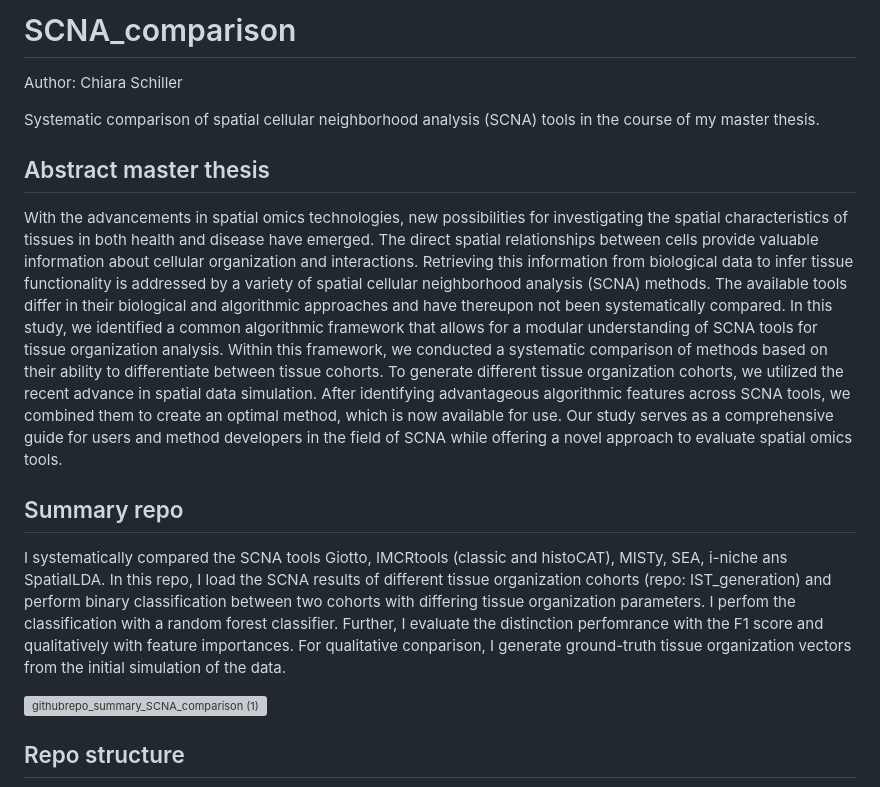
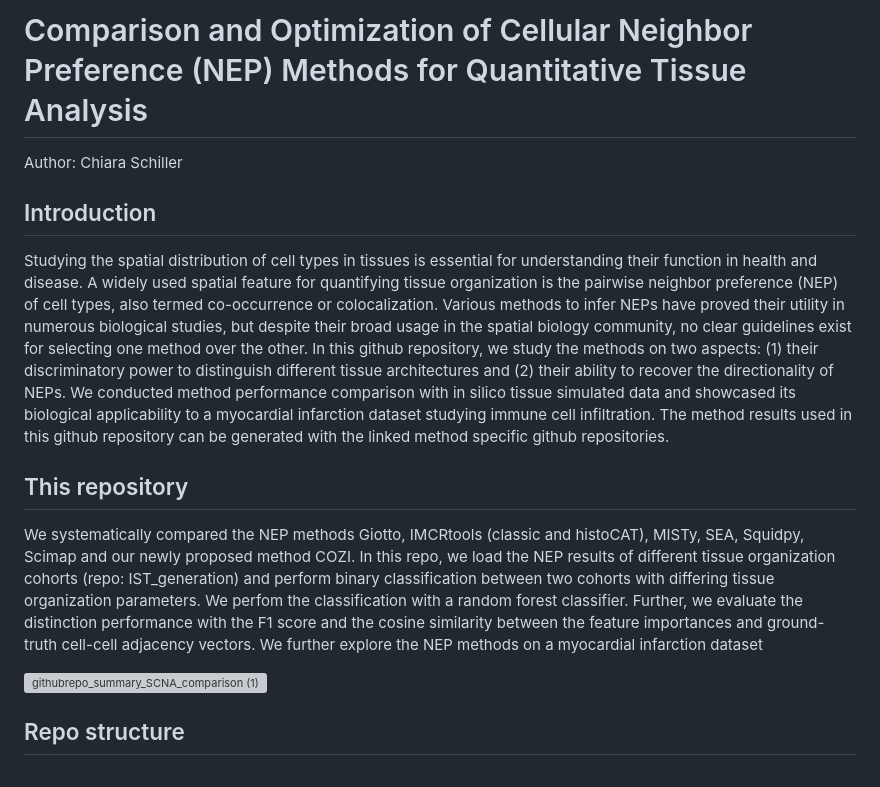
Before and after one commit to SchapiroLabor/NEP_comparison, a Markdown page: README.md, the part around the change. Rendered like a GitHub page; grey boxes are pictures that could not be loaded.

```diff
--- a/README.md
+++ b/README.md
@@ -1,13 +1,11 @@
-# SCNA_comparison
+# Comparison and Optimization of Cellular Neighbor Preference (NEP) Methods for Quantitative Tissue Analysis
 Author: Chiara Schiller
 
-Systematic comparison of spatial cellular neighborhood analysis (SCNA) tools in the course of my master thesis.
+## Introduction
+Studying the spatial distribution of cell types in tissues is essential for understanding their function in health and disease. A widely used spatial feature for quantifying tissue organization is the pairwise neighbor preference (NEP) of cell types, also termed co-occurrence or colocalization. Various methods to infer NEPs have proved their utility in numerous biological studies, but despite their broad usage in the spatial biology community, no clear guidelines exist for selecting one method over the other. In this github repository, we study the methods on two aspects: (1) their discriminatory power to distinguish different tissue architectures and (2) their ability to recover the directionality of NEPs. We conducted method performance comparison with in silico tissue simulated data and showcased its biological applicability to a myocardial infarction dataset studying immune cell infiltration. The method results used in this github repository can be generated with the linked method specific github repositories.
 
-## Abstract master thesis
-With the advancements in spatial omics technologies, new possibilities for investigating the spatial characteristics of tissues in both health and disease have emerged. The direct spatial relationships between cells provide valuable information about cellular organization and interactions. Retrieving this information from biological data to infer tissue functionality is addressed by a variety of spatial cellular neighborhood analysis (SCNA) methods. The available tools differ in their biological and algorithmic approaches and have thereupon not been systematically compared. In this study, we identified a common algorithmic framework that allows for a modular understanding of SCNA tools for tissue organization analysis. Within this framework, we conducted a systematic comparison of methods based on their ability to differentiate between tissue cohorts. To generate different tissue organization cohorts, we utilized the recent advance in spatial data simulation. After identifying advantageous algorithmic features across SCNA tools, we combined them to create an optimal method, which is now available for use. Our study serves as a comprehensive guide for users and method developers in the field of SCNA while offering a novel approach to evaluate spatial omics tools.
-
-## Summary repo
-I systematically compared the SCNA tools Giotto, IMCRtools (classic and histoCAT), MISTy, SEA, i-niche ans SpatialLDA. In this repo, I load the SCNA results of different tissue organization cohorts (repo: IST_generation) and perform binary classification between two cohorts with differing tissue organization parameters. I perfom the classification with a random forest classifier. Further, I evaluate the distinction perfomrance with the F1 score and qualitatively with feature importances. For qualitative conparison, I generate ground-truth tissue organization vectors from the initial simulation of the data.
+## This repository
+We systematically compared the NEP methods Giotto, IMCRtools (classic and histoCAT), MISTy, SEA, Squidpy, Scimap and our newly proposed method COZI. In this repo, we load the NEP results of different tissue organization cohorts (repo: IST_generation) and perform binary classification between two cohorts with differing tissue organization parameters. We perfom the classification with a random forest classifier. Further, we evaluate the distinction performance with the F1 score and the cosine similarity between the feature importances and ground-truth cell-cell adjacency vectors. We further explore the NEP methods on a myocardial infarction dataset
 
 ![githubrepo_summary_SCNA_comparison (1)](https://github.com/SchapiroLabor/SCNA_comparison/assets/94467188/45cfc2c3-06fd-42a6-966d-3af95f2f55ea)
 
```
